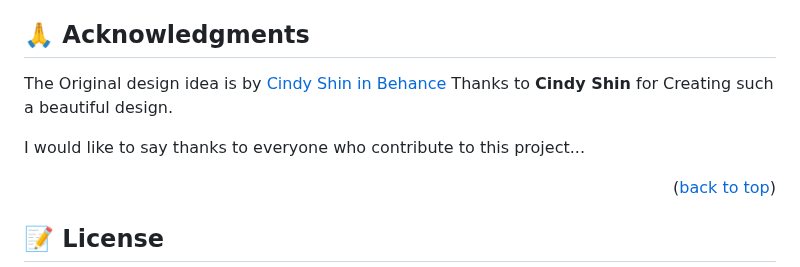
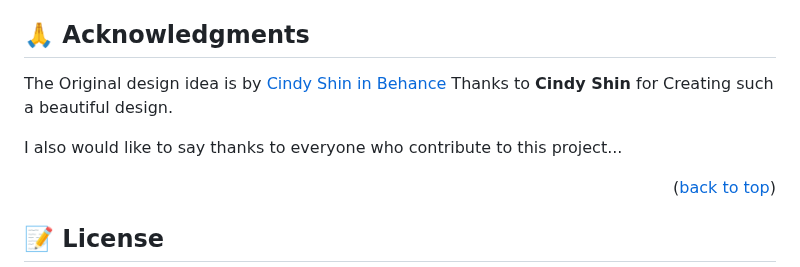
Before and after one commit to Atril33/World_top_languages, a Markdown page: README.md, the part around one of its changes. Rendered like a GitHub page.

```diff
--- a/README.md
+++ b/README.md
@@ -122,5 +122,5 @@ The Original design idea is by [Cindy Shin in Behance](https://www.behance.net/a
 
-I would like to say thanks to everyone who contribute to this project...
+I also would like to say thanks to everyone who contribute to this project...
 
 <p align="right">(<a href="#readme-top">back to top</a>)</p>
 
```
Also changed, not shown: other parts of README.md (+1 -1 lines).
